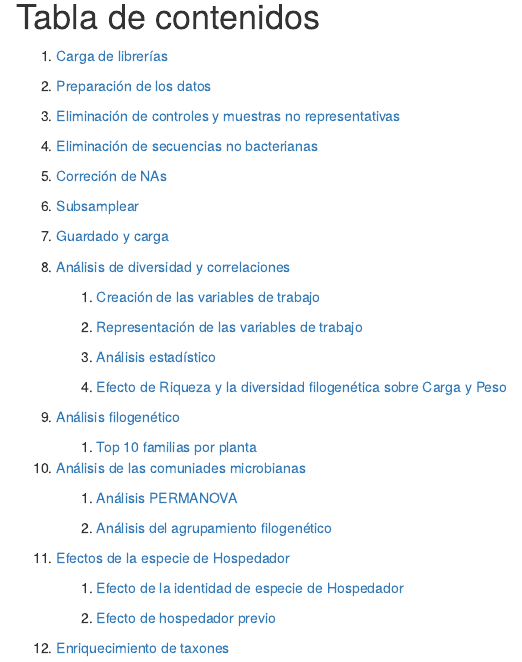
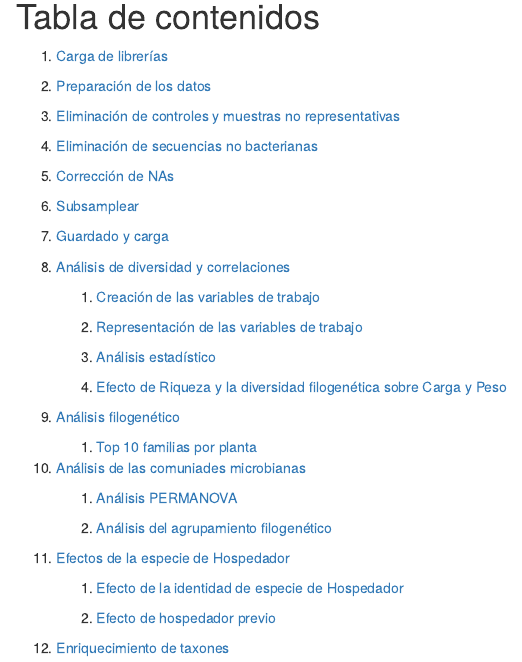
Before and after one commit to rubenchaboy/Tomato-Assembly, an R Markdown document (Archivos Transmisión/Script Analisis transmision.Rmd): the page in a window 1100 px wide, from 140 px down. Rendered offline with R 4.5, knitr and Pandoc, with nearby package versions; some code elsewhere in the file could not run offline.

Commit message:
Update Script Analisis transmision.Rmd

```diff
--- a/Archivos Transmisión/Script Analisis transmision.Rmd
+++ b/Archivos Transmisión/Script Analisis transmision.Rmd
@@ -28,7 +28,7 @@ knitr::opts_chunk$set(echo = TRUE)
 
 4. [Eliminación de secuencias no bacterianas](#nobacterias)
 
-5. [Correción de NAs](#nas)
+5. [Corrección de NAs](#nas)
 
 6. [Subsamplear](#subsampleo)
 
```
Also changed, not shown: Archivos Transmisión/Script Analisis transmision.Rmd (2 more changed lines).
